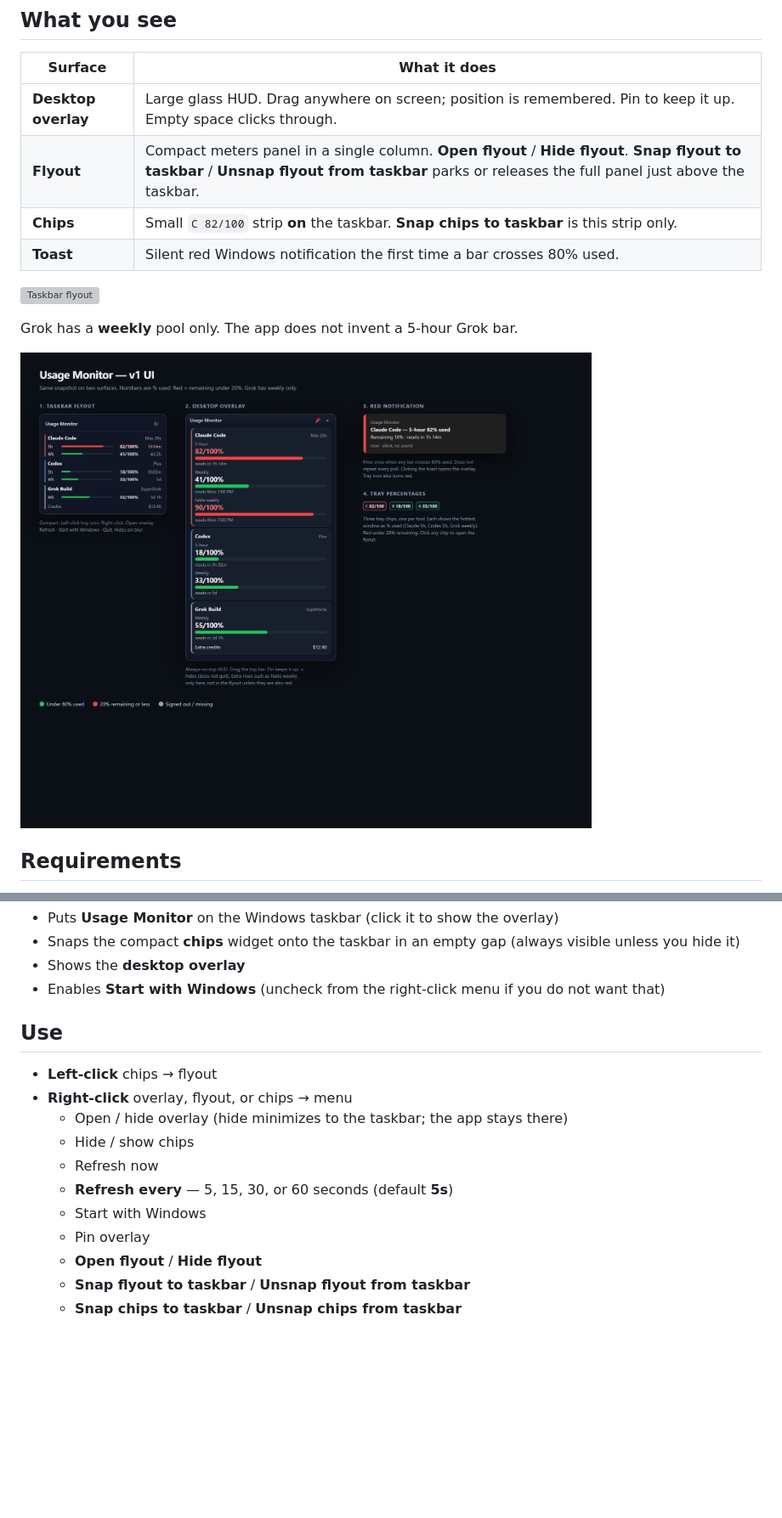
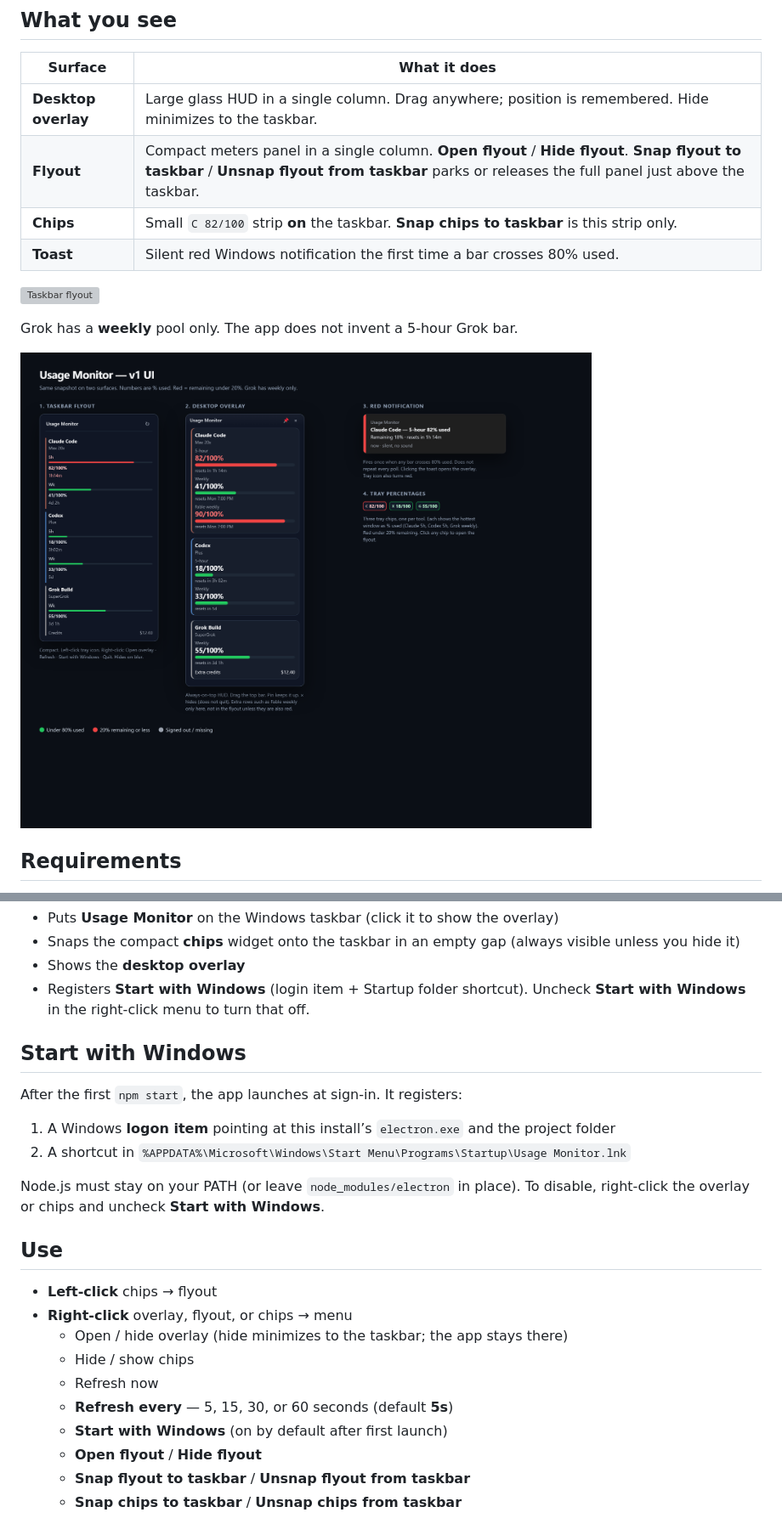
Before and after one commit to sb-git-cs/usage-monitor, a Markdown page: README.md, 2 parts joined by grey strips. Shown at 85% size. Rendered like a GitHub page; pictures changed too: docs/screenshots/overview.png; blank space fills up the shorter version; grey boxes are pictures that could not be loaded.

Commit message:
Register Start with Windows on first launch and refresh docs screenshots.

```diff
--- a/README.md
+++ b/README.md
@@ -10,7 +10,7 @@ It reuses the logins those CLIs already stored on disk. No API keys. Nothing is
 
 | Surface | What it does |
 | --- | --- |
-| **Desktop overlay** | Large glass HUD. Drag anywhere on screen; position is remembered. Pin to keep it up. Empty space clicks through. |
+| **Desktop overlay** | Large glass HUD in a single column. Drag anywhere; position is remembered. Hide minimizes to the taskbar. |
 | **Flyout** | Compact meters panel in a single column. **Open flyout** / **Hide flyout**. **Snap flyout to taskbar** / **Unsnap flyout from taskbar** parks or releases the full panel just above the taskbar. |
 | **Chips** | Small `C 82/100` strip **on** the taskbar. **Snap chips to taskbar** is this strip only. |
 | **Toast** | Silent red Windows notification the first time a bar crosses 80% used. |
@@ -46,7 +46,16 @@ The first launch:
 - Puts **Usage Monitor** on the Windows taskbar (click it to show the overlay)
 - Snaps the compact **chips** widget onto the taskbar in an empty gap (always visible unless you hide it)
 - Shows the **desktop overlay**
-- Enables **Start with Windows** (uncheck from the right-click menu if you do not want that)
+- Registers **Start with Windows** (login item + Startup folder shortcut). Uncheck **Start with Windows** in the right-click menu to turn that off.
+
+## Start with Windows
+
+After the first `npm start`, the app launches at sign-in. It registers:
+
+1. A Windows **logon item** pointing at this install’s `electron.exe` and the project folder
+2. A shortcut in `%APPDATA%\Microsoft\Windows\Start Menu\Programs\Startup\Usage Monitor.lnk`
+
+Node.js must stay on your PATH (or leave `node_modules/electron` in place). To disable, right-click the overlay or chips and uncheck **Start with Windows**.
 
 ## Use
 
@@ -56,8 +65,7 @@ The first launch:
   - Hide / show chips
   - Refresh now
   - **Refresh every** — 5, 15, 30, or 60 seconds (default **5s**)
-  - Start with Windows
-  - Pin overlay
+  - **Start with Windows** (on by default after first launch)
   - **Open flyout** / **Hide flyout**
   - **Snap flyout to taskbar** / **Unsnap flyout from taskbar**
   - **Snap chips to taskbar** / **Unsnap chips from taskbar**
```
Also changed, not shown: other parts of README.md (+1 -0 lines), 4 other files.
